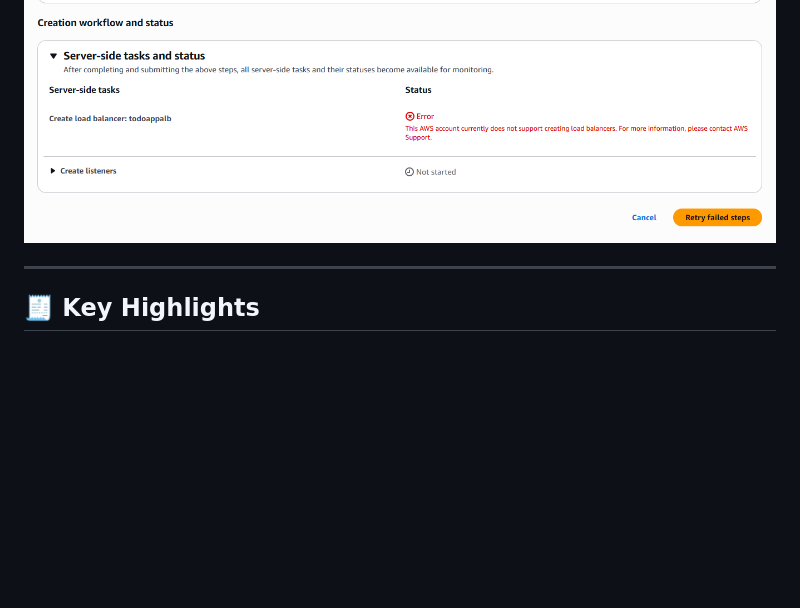
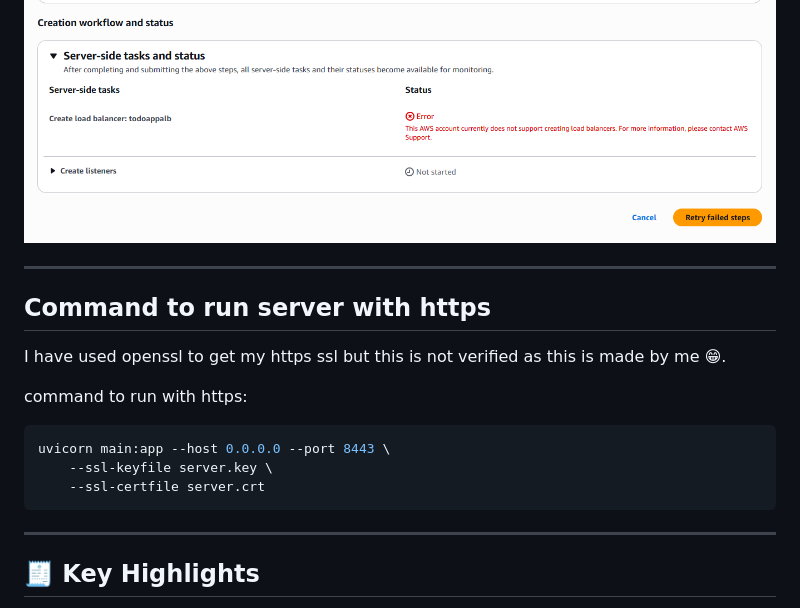
Before and after one commit to AliyanJabbar/todo_aws, a Markdown page: README.md, the part around the change. Drawn GitHub-style; blank space fills up the shorter version.

````diff
--- a/README.md
+++ b/README.md
@@ -132,6 +132,19 @@ I also experimented with setting up an **Application Load Balancer (ALB)** to di
 
 ---
 
+## Command to run server with https
+
+I have used openssl to get my https ssl but this is not verified as this is made by me 😁.
+
+command to run with https:
+```bash
+uvicorn main:app --host 0.0.0.0 --port 8443 \
+    --ssl-keyfile server.key \
+    --ssl-certfile server.crt
+```
+---
+
+
 ## 🧾 Key Highlights
 
 - ✅ **FastAPI backend** deployed on AWS EC2
````
